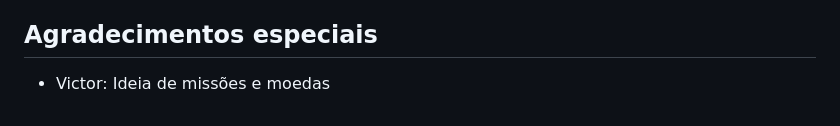
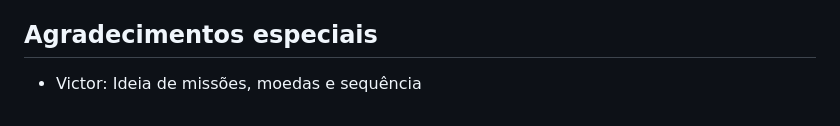
Before and after one commit to Characaio/ConPort, a Markdown page: README.md, the part around the change. GitHub-like rendering.

Commit message:
Update README.md
docs: atualizado agradecimentos ao Victor

```diff
--- a/README.md
+++ b/README.md
@@ -289,4 +289,4 @@ Integrantes:
 - Caio: Backend e infraestrutura
 
 ## Agradecimentos especiais
-- Victor: Ideia de missões e moedas
+- Victor: Ideia de missões, moedas e sequência
```
